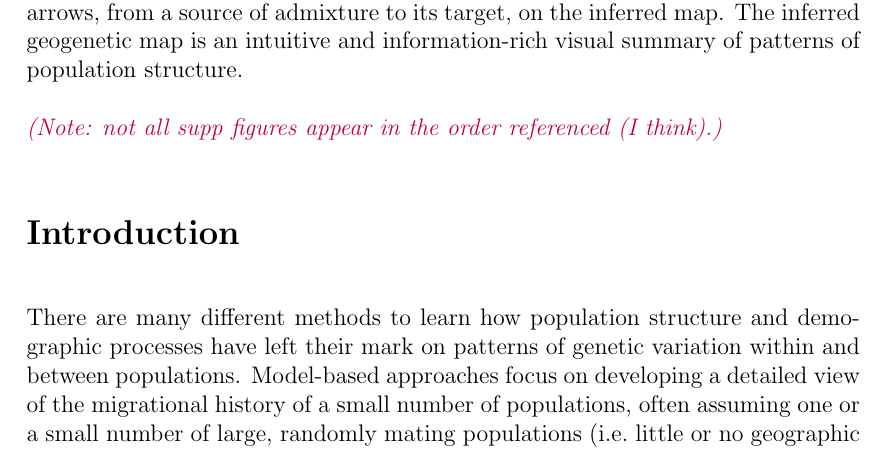
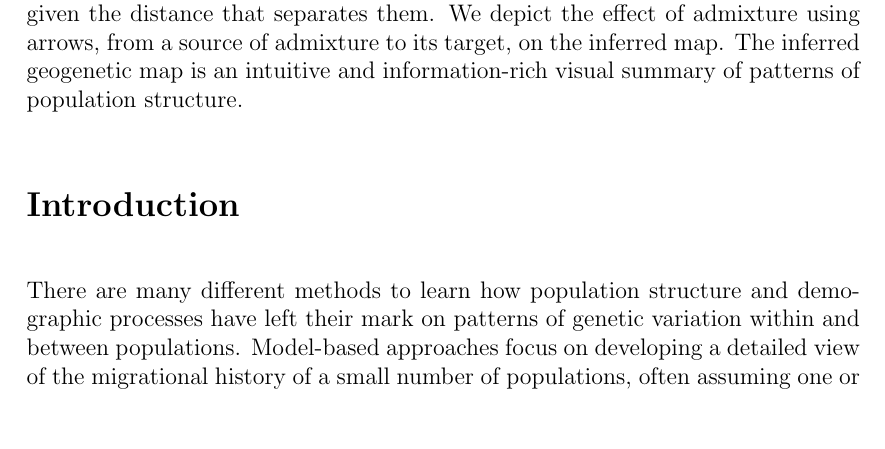
Before and after one commit to gbradburd/spacemix_ms, a LaTeX paper (spacemix.tex): part of page 3 of 72, cut at the place of the change, the shorter picture padded with empty space. Compiled offline with pdfLaTeX.

Commit message:
removed P comment

```diff
--- a/spacemix.tex
+++ b/spacemix.tex
@@ -107,8 +107,6 @@ Added to this, ``admixture'' can be thought of as the outcome of unusually long-
 it results in relatedness between populations that is anomalously high given the distance that separates them.
 We depict the effect of admixture using arrows, from a source of admixture to its target, on the inferred map.
 The inferred geogenetic map is an intuitive and information-rich visual summary of patterns of population structure.
-
-\plr{Note: not all supp figures appear in the order referenced (I think).}
 
 \section*{Introduction}
 There are many different methods to learn how population structure and demographic processes have left their mark on
```
